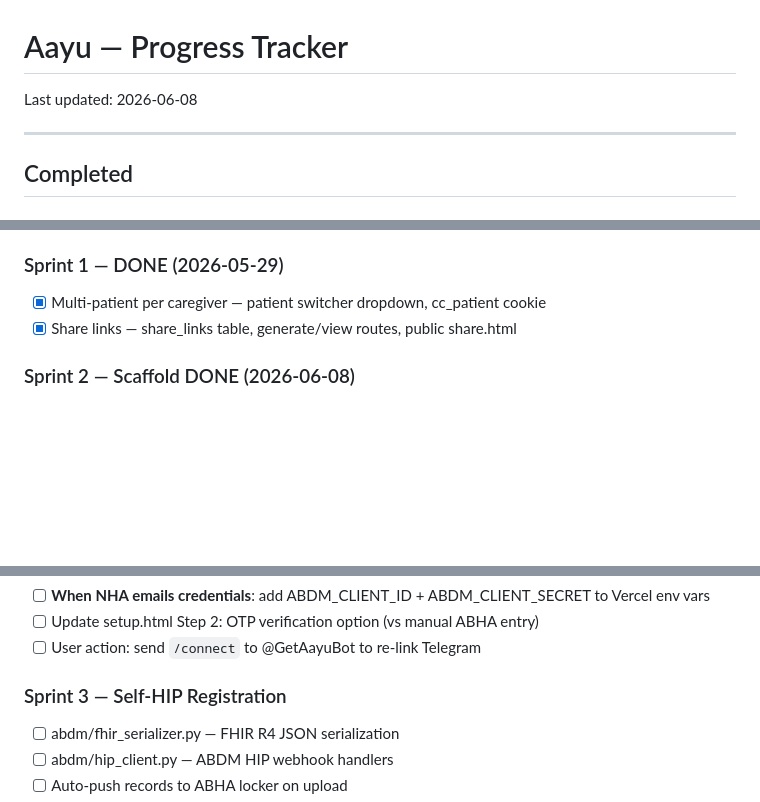
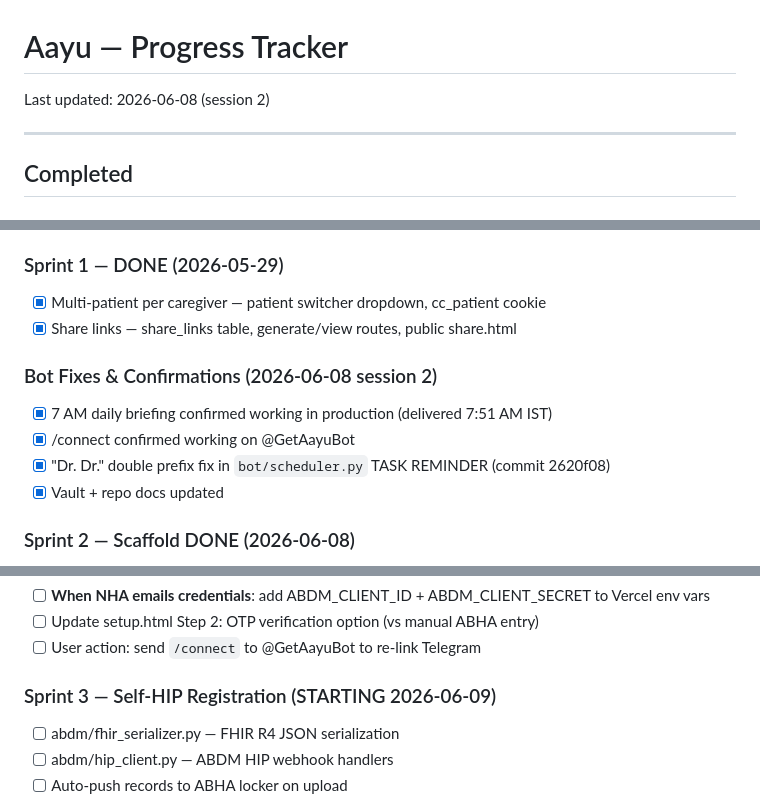
Before and after one commit to Srikanth1x/Carecercle, a Markdown page: docs/Progress.md, 3 parts joined by grey strips. Rendered like a GitHub page; blank space fills up the shorter version.

Commit message:
docs: update progress — briefing confirmed, Dr. fix, Sprint 3 starting
Co-Authored-By: Claude Sonnet 4.6 <noreply@anthropic.com>

```diff
--- a/docs/Progress.md
+++ b/docs/Progress.md
@@ -1,6 +1,6 @@
 # Aayu — Progress Tracker
 
-Last updated: 2026-06-08
+Last updated: 2026-06-08 (session 2)
 
 ---
 
@@ -65,6 +65,12 @@ Last updated: 2026-06-08
 - [x] Multi-patient per caregiver — patient switcher dropdown, cc_patient cookie
 - [x] Share links — share_links table, generate/view routes, public share.html
 
+### Bot Fixes & Confirmations (2026-06-08 session 2)
+- [x] 7 AM daily briefing confirmed working in production (delivered 7:51 AM IST)
+- [x] /connect confirmed working on @GetAayuBot
+- [x] "Dr. Dr." double prefix fix in `bot/scheduler.py` TASK REMINDER (commit 2620f08)
+- [x] Vault + repo docs updated
+
 ### Sprint 2 — Scaffold DONE (2026-06-08)
 - [x] ABDM sandbox registration submitted (In Progress, NHA approval 2-4 days)
 - [x] abdm/abha_api.py — ABDM M1 API client (OTP send, verify, profile fetch)
@@ -85,7 +91,7 @@ Last updated: 2026-06-08
 - [ ] Update setup.html Step 2: OTP verification option (vs manual ABHA entry)
 - [ ] User action: send `/connect` to @GetAayuBot to re-link Telegram
 
-### Sprint 3 — Self-HIP Registration
+### Sprint 3 — Self-HIP Registration (STARTING 2026-06-09)
 - [ ] abdm/fhir_serializer.py — FHIR R4 JSON serialization
 - [ ] abdm/hip_client.py — ABDM HIP webhook handlers
 - [ ] Auto-push records to ABHA locker on upload
```
